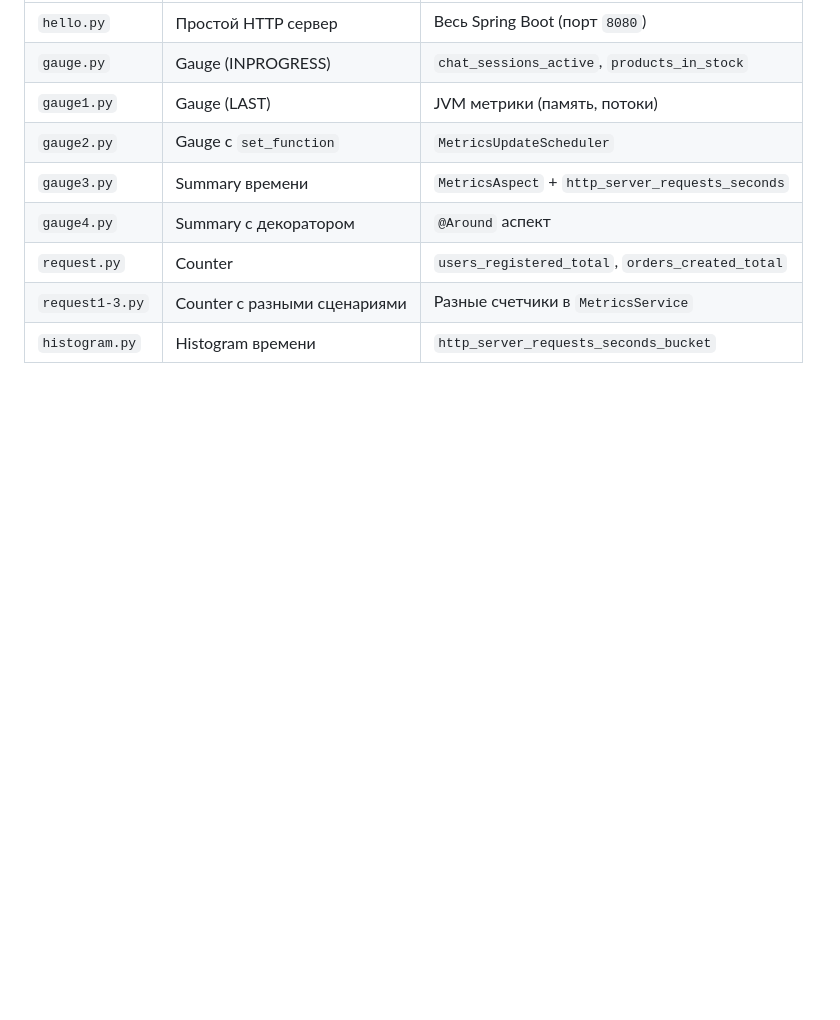
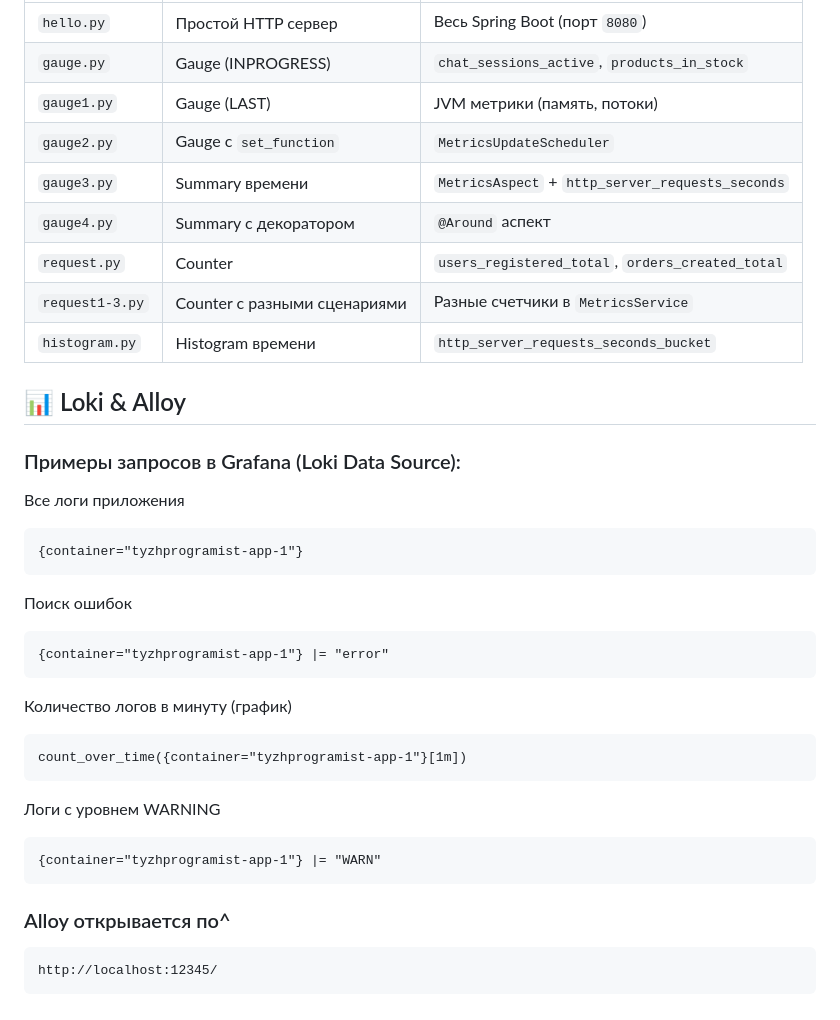
Before and after one commit to dinya1234/tyzhprogramist, a Markdown page: README.md, the part around the change. Drawn GitHub-style; blank space fills up the shorter version.

Commit message:
Alloy and Loki

````diff
--- a/README.md
+++ b/README.md
@@ -2759,3 +2759,28 @@ management.metrics.tags.application=tyzhprogramist
 | `request.py` | Counter | `users_registered_total`, `orders_created_total` |
 | `request1-3.py` | Counter с разными сценариями | Разные счетчики в `MetricsService` |
 | `histogram.py` | Histogram времени | `http_server_requests_seconds_bucket` |
+
+
+## 📊 Loki & Alloy
+### Примеры запросов в Grafana (Loki Data Source):
+Все логи приложения
+```
+{container="tyzhprogramist-app-1"}
+```
+Поиск ошибок
+```
+{container="tyzhprogramist-app-1"} |= "error"
+```
+Количество логов в минуту (график)
+```
+count_over_time({container="tyzhprogramist-app-1"}[1m])
+```
+Логи с уровнем WARNING
+```
+{container="tyzhprogramist-app-1"} |= "WARN"
+```
+
+### Alloy открывается по^
+```
+http://localhost:12345/
+```
````
